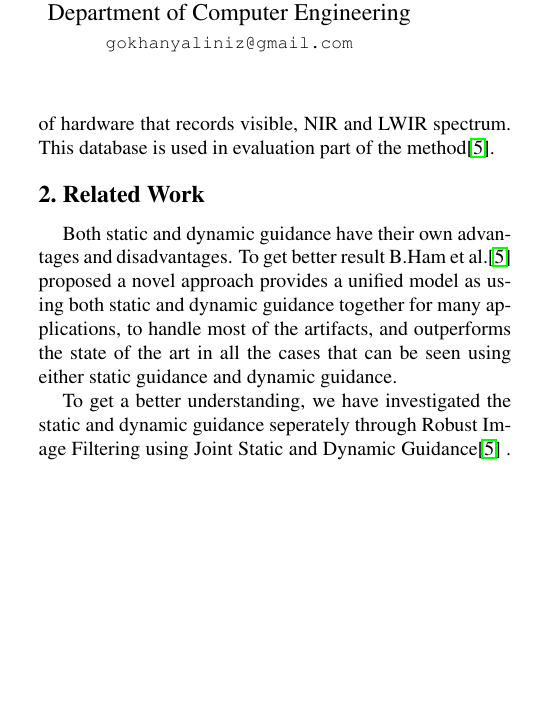
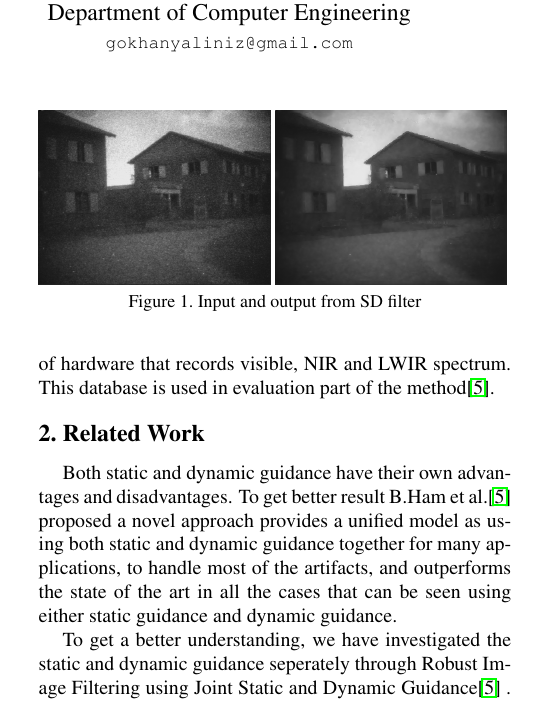
Before and after one commit to mcergun/CMP717-Project, a LaTeX paper (report/latex/egpaper_final.tex): part of one column of page 1 of 6, cut so that both start at the same text, the shorter picture padded with empty space. Compiled offline with pdfLaTeX.

Commit message:
small report update regarding images and references

```diff
--- a/report/latex/egpaper_final.tex
+++ b/report/latex/egpaper_final.tex
@@ -72,6 +72,12 @@ Robust Image Filtering using Joint Static and Dynamic Guidance\cite{ham2015robus
 Infrared sensors are still developing and thus there are some intrinsic problems with Infrared Imaging(IR). We tried to overcome these problems in this project.
 
 TRICLOBS(TRI-band Color Low-light OBServation) Dataset\cite{triclobs} is used for de-noising with multiple spectrum images of the same scene. The dataset includes different civilian or military scenarios executed against a special kind of hardware that records visible, NIR and LWIR spectrum. This database is used in evaluation part of the method\cite{ham2015robust}.
+
+\begin{figure}
+	\includegraphics[width=0.49\columnwidth]{images/TRI_A4/ch1.png}
+	\includegraphics[width=0.49\columnwidth]{images/TRI_A4/ch1_ch3_15_3000_150.png}
+	\caption{Input and output from SD filter}\label{fig:example-input-output}
+\end{figure}
 
 %-------------------------------------------------------------------------
 \section{Related Work}
```
Also changed, not shown: report/latex/images/TRI_A1/ch1_ch2_15_3000_150.png (added), report/latex/images/TRI_A1/ch1_ch3_15_3000_150.png (added), report/latex/images/TRI_A1_001_ch_ch2_15_3000_150_zoomed.png (renamed from report/latex/images/ch_ch2_15_3000_150_zoomed.png), report/latex/images/TRI_A2/ch3.png (added), report/latex/images/TRI_A2/ch3_ch1_3_3000_150.png (added), report/latex/images/TRI_A4/ch1.png (added), report/latex/images/TRI_A4/ch1_ch3_15_3000_150.png (added), report/latex/images/TRI_A4_001_ch1_ch3_15_3000_150_zoomed.png (renamed from report/latex/images/ch1_ch3_15_3000_150_zoomed.png), report/latex/images/TRI_A4_001_ch1_zoomed.png (renamed from report/latex/images/TRI_A1_001_ch1_zoomed.png).
